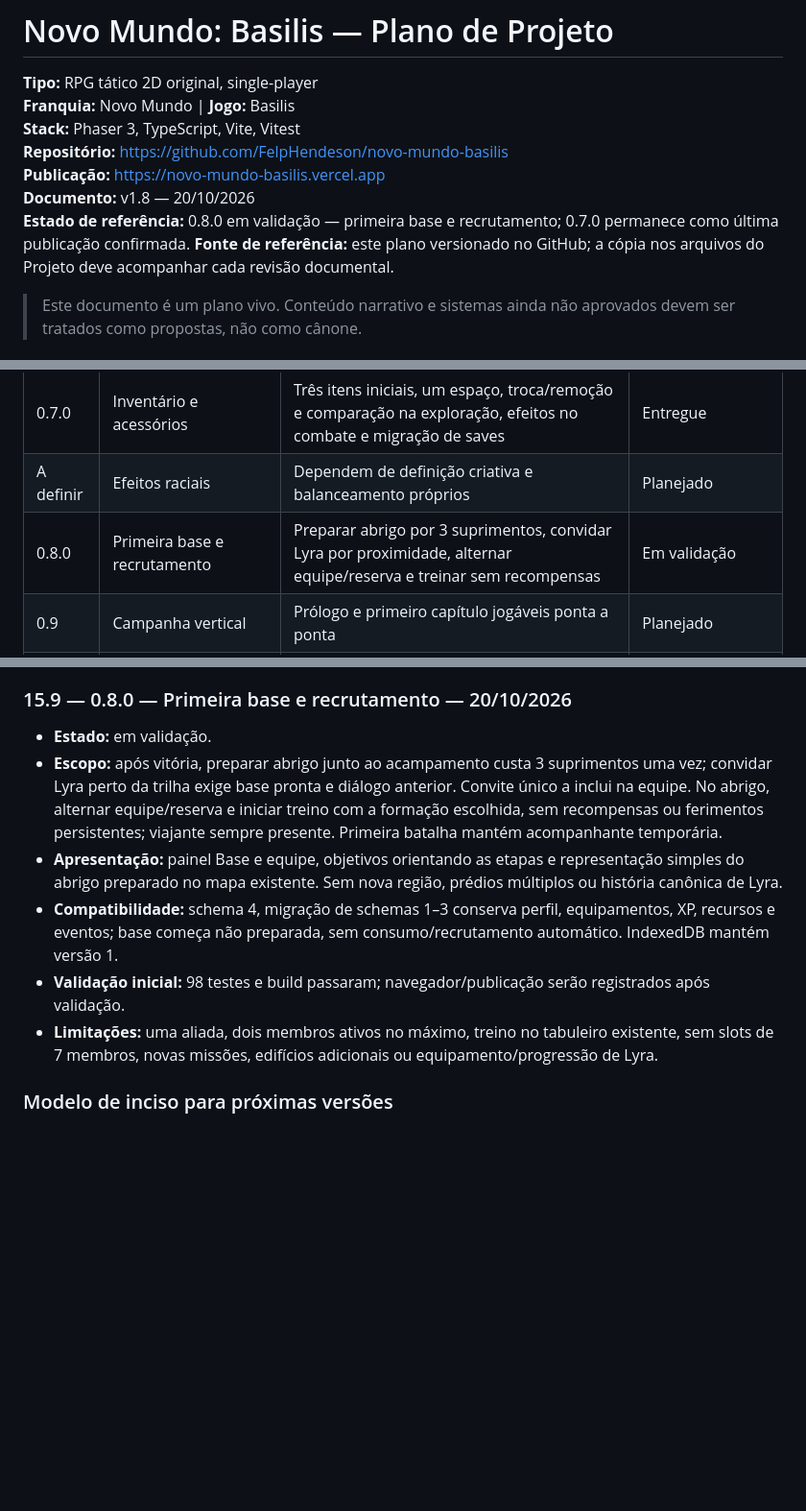
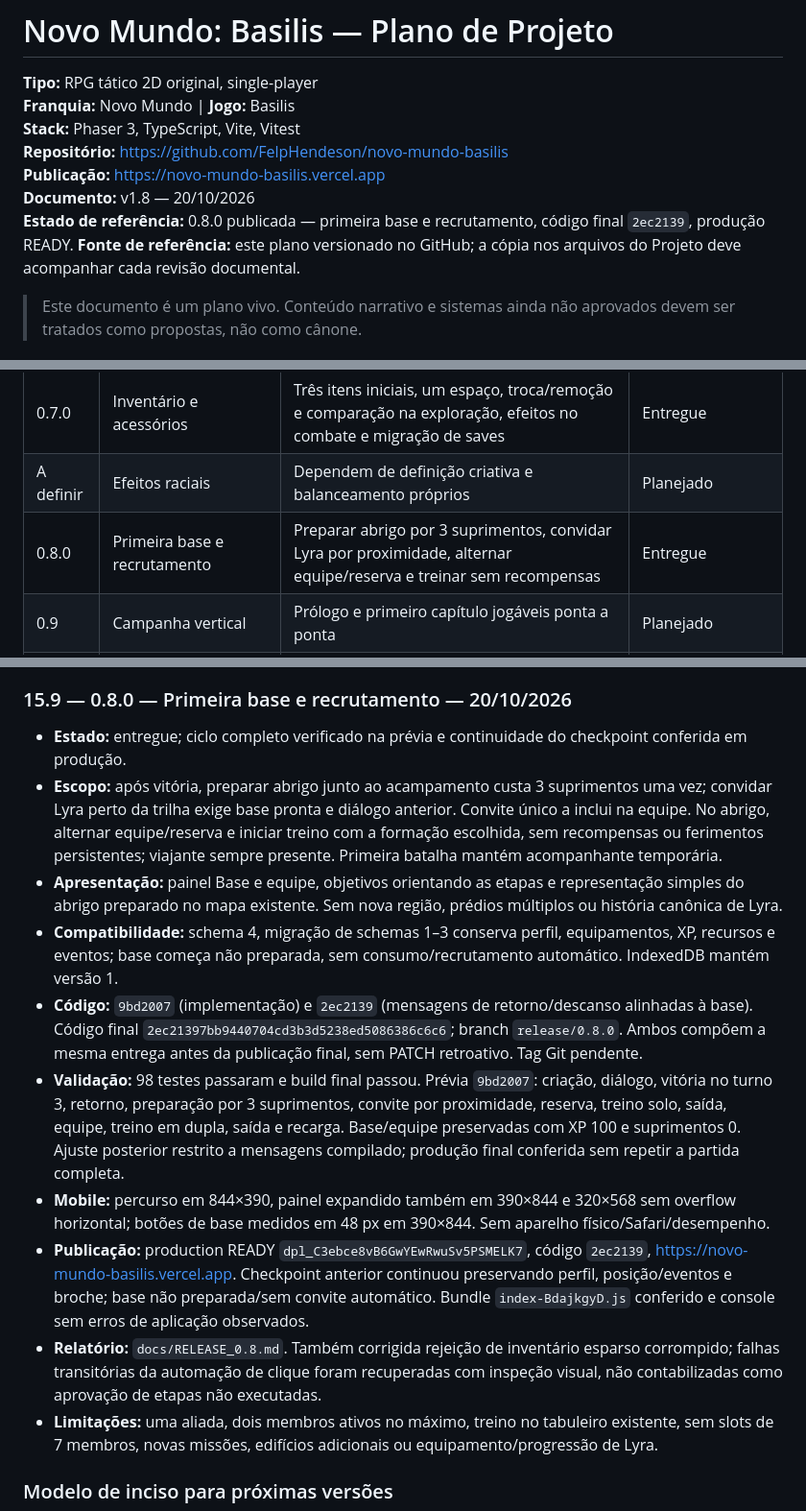
Before and after one commit to FelpHendeson/novo-mundo-basilis, a Markdown page: docs/PLANO_PROJETO.md, 3 parts joined by grey strips. Shown at 96% size. Rendered like a GitHub page; blank space fills up the shorter version.

```diff
--- a/docs/PLANO_PROJETO.md
+++ b/docs/PLANO_PROJETO.md
@@ -6,7 +6,7 @@
 **Repositório:** https://github.com/FelpHendeson/novo-mundo-basilis
 **Publicação:** https://novo-mundo-basilis.vercel.app
 **Documento:** v1.8 — 20/10/2026
-**Estado de referência:** 0.8.0 em validação — primeira base e recrutamento; 0.7.0 permanece como última publicação confirmada.
+**Estado de referência:** 0.8.0 publicada — primeira base e recrutamento, código final `2ec2139`, produção READY.
 **Fonte de referência:** este plano versionado no GitHub; a cópia nos arquivos do Projeto deve acompanhar cada revisão documental.
 
 > Este documento é um plano vivo. Conteúdo narrativo e sistemas ainda não aprovados devem ser tratados como propostas, não como cânone.
@@ -137,7 +137,7 @@ docs/              # design, ADRs, releases e planejamento
 | 0.6.0 | Experiência e nível | Primeira vitória concede 100 XP, nível 2 do viajante, ganhos fixos por classe e migração de checkpoint | Entregue |
 | 0.7.0 | Inventário e acessórios | Três itens iniciais, um espaço, troca/remoção e comparação na exploração, efeitos no combate e migração de saves | Entregue |
 | A definir | Efeitos raciais | Dependem de definição criativa e balanceamento próprios | Planejado |
-| 0.8.0 | Primeira base e recrutamento | Preparar abrigo por 3 suprimentos, convidar Lyra por proximidade, alternar equipe/reserva e treinar sem recompensas | Em validação |
+| 0.8.0 | Primeira base e recrutamento | Preparar abrigo por 3 suprimentos, convidar Lyra por proximidade, alternar equipe/reserva e treinar sem recompensas | Entregue |
 | 0.9 | Campanha vertical | Prólogo e primeiro capítulo jogáveis ponta a ponta | Planejado |
 | 0.10 | Polimento e conteúdo | UX, áudio, sprites, balanceamento, salvamento robusto | Planejado |
 | 1.0 | Primeira versão pública estável | Campanha inicial fechada, QA e documentação de release | Futuro |
@@ -353,11 +353,15 @@ Datas abaixo usam America/Sao_Paulo. Registros futuros entram cronologicamente e
 
 ### 15.9 — 0.8.0 — Primeira base e recrutamento — 20/10/2026
 
-- **Estado:** em validação.
+- **Estado:** entregue; ciclo completo verificado na prévia e continuidade do checkpoint conferida em produção.
 - **Escopo:** após vitória, preparar abrigo junto ao acampamento custa 3 suprimentos uma vez; convidar Lyra perto da trilha exige base pronta e diálogo anterior. Convite único a inclui na equipe. No abrigo, alternar equipe/reserva e iniciar treino com a formação escolhida, sem recompensas ou ferimentos persistentes; viajante sempre presente. Primeira batalha mantém acompanhante temporária.
 - **Apresentação:** painel Base e equipe, objetivos orientando as etapas e representação simples do abrigo preparado no mapa existente. Sem nova região, prédios múltiplos ou história canônica de Lyra.
 - **Compatibilidade:** schema 4, migração de schemas 1–3 conserva perfil, equipamentos, XP, recursos e eventos; base começa não preparada, sem consumo/recrutamento automático. IndexedDB mantém versão 1.
-- **Validação inicial:** 98 testes e build passaram; navegador/publicação serão registrados após validação.
+- **Código:** `9bd2007` (implementação) e `2ec2139` (mensagens de retorno/descanso alinhadas à base). Código final `2ec21397bb9440704cd3b3d5238ed5086386c6c6`; branch `release/0.8.0`. Ambos compõem a mesma entrega antes da publicação final, sem PATCH retroativo. Tag Git pendente.
+- **Validação:** 98 testes passaram e build final passou. Prévia `9bd2007`: criação, diálogo, vitória no turno 3, retorno, preparação por 3 suprimentos, convite por proximidade, reserva, treino solo, saída, equipe, treino em dupla, saída e recarga. Base/equipe preservadas com XP 100 e suprimentos 0. Ajuste posterior restrito a mensagens compilado; produção final conferida sem repetir a partida completa.
+- **Mobile:** percurso em 844×390, painel expandido também em 390×844 e 320×568 sem overflow horizontal; botões de base medidos em 48 px em 390×844. Sem aparelho físico/Safari/desempenho.
+- **Publicação:** production READY `dpl_C3ebce8vB6GwYEwRwuSv5PSMELK7`, código `2ec2139`, https://novo-mundo-basilis.vercel.app. Checkpoint anterior continuou preservando perfil, posição/eventos e broche; base não preparada/sem convite automático. Bundle `index-BdajkgyD.js` conferido e console sem erros de aplicação observados.
+- **Relatório:** `docs/RELEASE_0.8.md`. Também corrigida rejeição de inventário esparso corrompido; falhas transitórias da automação de clique foram recuperadas com inspeção visual, não contabilizadas como aprovação de etapas não executadas.
 - **Limitações:** uma aliada, dois membros ativos no máximo, treino no tabuleiro existente, sem slots de 7 membros, novas missões, edifícios adicionais ou equipamento/progressão de Lyra.
 
 ### Modelo de inciso para próximas versões
```
Also changed, not shown: other parts of docs/PLANO_PROJETO.md (+1 -1 lines), README.md (+9 -3 lines), docs/RELEASE_0.8.md (added, +34 -0 lines).
